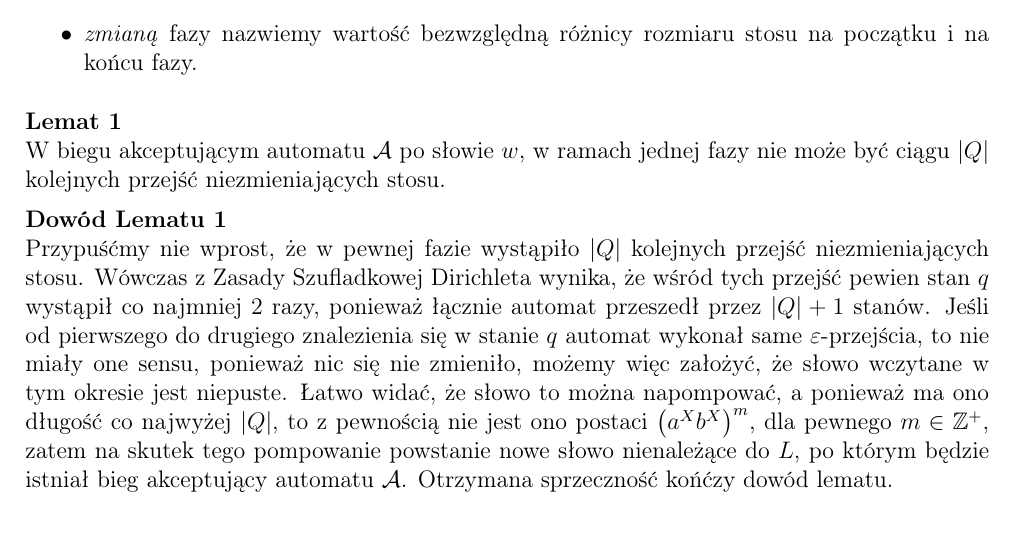
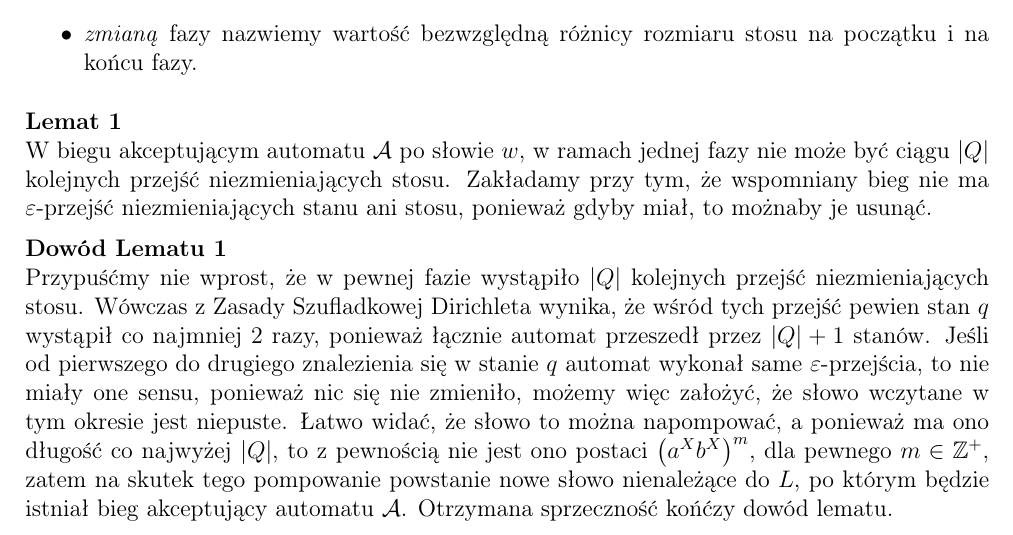
Before and after one commit to wawszczakd/JAiO-assignments, a LaTeX problem sheet (assignment-5-star/star-1.tex): part of page 1 of 2, cut so that both start at the same text. Compiled offline with pdfLaTeX.

Commit message:
Added an explanation

```diff
--- a/assignment-5-star/star-1.tex
+++ b/assignment-5-star/star-1.tex
@@ -71,11 +71,11 @@
 
 	\textbf{Lemat 1}
 
-
-
 	W biegu akceptującym automatu \(\mathcal{A}\) po słowie \(w\), w ramach
 	jednej fazy nie może być ciągu \(\left| Q \right|\) kolejnych przejść
-	niezmieniających stosu.
+	niezmieniających stosu. Zakładamy przy tym, że wspomniany bieg nie ma
+	\(\varepsilon\)-przejść niezmieniających stanu ani stosu, ponieważ gdyby
+	miał, to możnaby je usunąć.
 
 	\medskip
 
```
Also changed, not shown: assignment-5-star/star-1.pdf.
